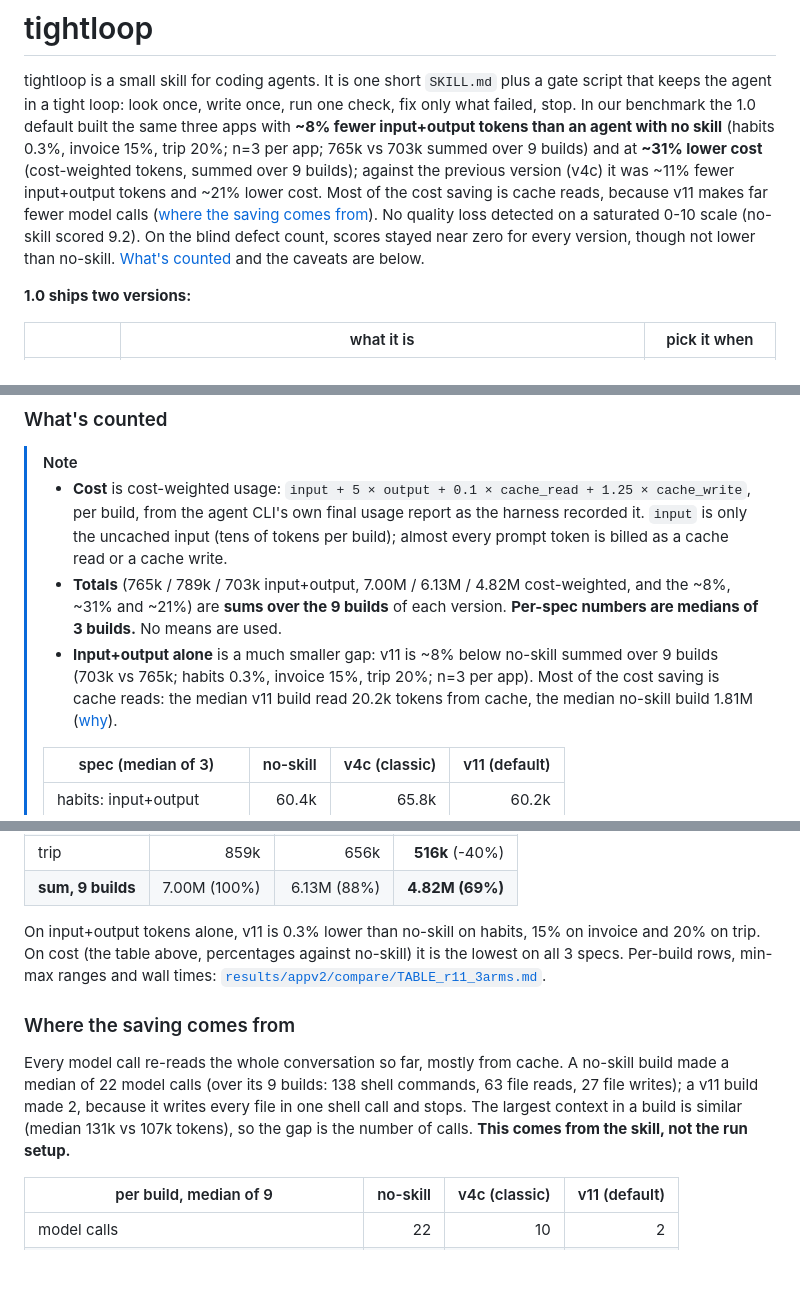
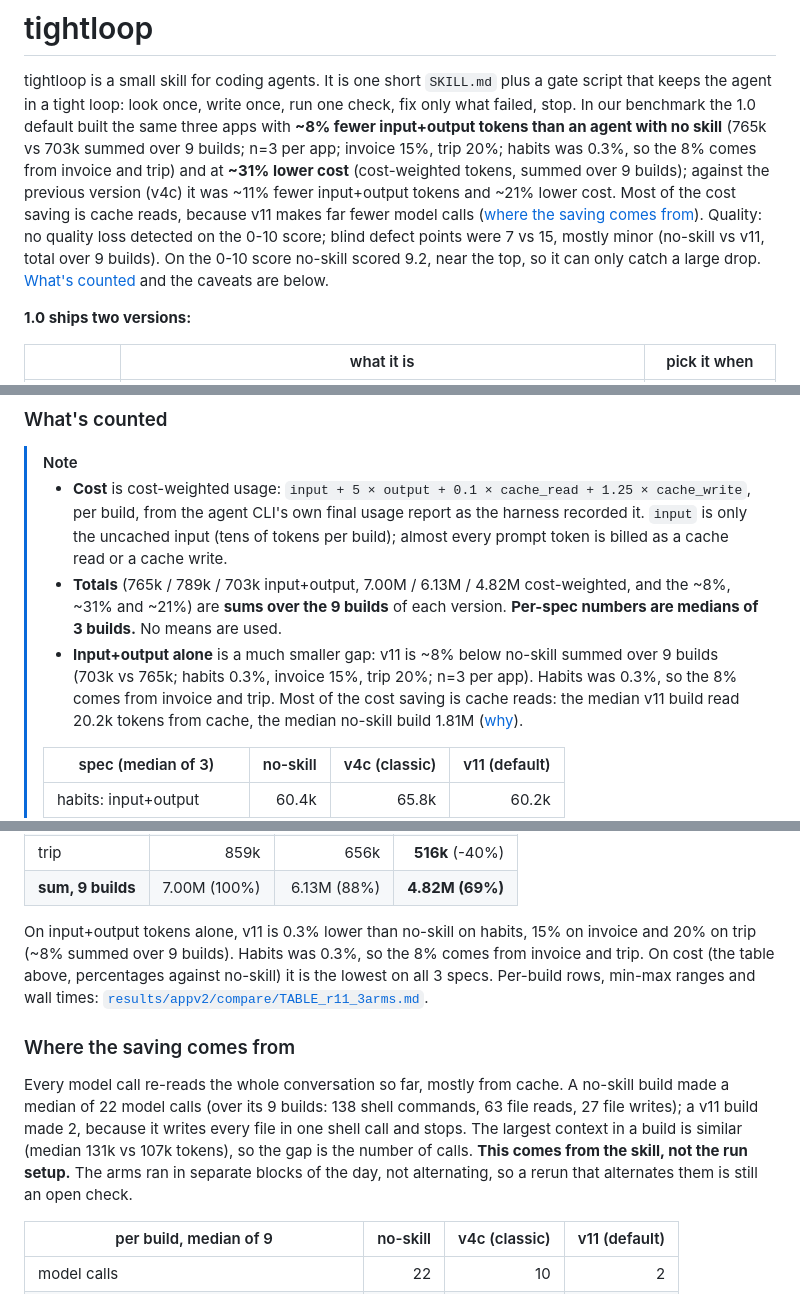
Before and after one commit to naman-sharma12345/tightloop, a Markdown page: README.md, 3 parts joined by grey strips. Drawn GitHub-style; blank space fills up the shorter version.

Commit message:
README: quality line (0-10 score, defect points 7 vs 15), block-order open check, habits 0.3% beside the 8%

```diff
--- a/README.md
+++ b/README.md
@@ -7,13 +7,14 @@
 tightloop is a small skill for coding agents. It is one short `SKILL.md` plus a gate
 script that keeps the agent in a tight loop: look once, write once, run one check,
 fix only what failed, stop. In our benchmark the 1.0 default built the same three
-apps with **~8% fewer input+output tokens than an agent with no skill** (habits 0.3%,
-invoice 15%, trip 20%; n=3 per app; 765k vs 703k summed over 9 builds) and at
-**~31% lower cost** (cost-weighted tokens, summed over 9 builds); against the previous
+apps with **~8% fewer input+output tokens than an agent with no skill** (765k vs 703k
+summed over 9 builds; n=3 per app; invoice 15%, trip 20%; habits was 0.3%,
+so the 8% comes from invoice and trip) and at **~31% lower cost** (cost-weighted tokens,
+summed over 9 builds); against the previous
 version (v4c) it was ~11% fewer input+output tokens and ~21% lower cost. Most of the cost saving is cache reads,
 because v11 makes far fewer model calls ([where the saving comes from](#where-the-saving-comes-from)).
-No quality loss detected on a saturated 0-10 scale (no-skill scored 9.2). On the blind
-defect count, scores stayed near zero for every version, though not lower than no-skill.
+Quality: no quality loss detected on the 0-10 score; blind defect points were 7 vs 15, mostly minor (no-skill vs v11, total over 9 builds).
+On the 0-10 score no-skill scored 9.2, near the top, so it can only catch a large drop.
 [What's counted](#whats-counted) and the caveats are below.
 
 **1.0 ships two versions:**
@@ -107,7 +108,7 @@ at a time: 27 builds, 0 retries, 0 voids.
 >   ~8%, ~31% and ~21%) are **sums over the 9 builds**
 >   of each version. **Per-spec numbers are medians of 3 builds.** No means are used.
 > - **Input+output alone** is a much smaller gap: v11 is ~8% below no-skill summed over
->   9 builds (703k vs 765k; habits 0.3%, invoice 15%, trip 20%; n=3 per app). Most of the
+>   9 builds (703k vs 765k; habits 0.3%, invoice 15%, trip 20%; n=3 per app). Habits was 0.3%, so the 8% comes from invoice and trip. Most of the
 >   cost saving is cache reads: the median v11 build read 20.2k tokens from cache, the median no-skill build 1.81M
 >   ([why](#where-the-saving-comes-from)).
 >
@@ -132,7 +133,7 @@ Cost-weighted tokens, median of 3 builds:
 | **sum, 9 builds** | 7.00M (100%) | 6.13M (88%) | **4.82M (69%)** |
 
 On input+output tokens alone, v11 is 0.3% lower than no-skill on habits, 15% on invoice
-and 20% on trip. On cost (the table above, percentages against no-skill) it is the lowest
+and 20% on trip (~8% summed over 9 builds). Habits was 0.3%, so the 8% comes from invoice and trip. On cost (the table above, percentages against no-skill) it is the lowest
 on all 3 specs. Per-build
 rows, min-max ranges and wall times:
 [`results/appv2/compare/TABLE_r11_3arms.md`](results/appv2/compare/TABLE_r11_3arms.md).
@@ -144,6 +145,7 @@ build made a median of 22 model calls (over its 9 builds: 138 shell commands, 63
 reads, 27 file writes); a v11 build made 2, because it writes every file in one shell
 call and stops. The largest context in a build is similar (median 131k vs 107k tokens),
 so the gap is the number of calls. **This comes from the skill, not the run setup.**
+The arms ran in separate blocks of the day, not alternating, so a rerun that alternates them is still an open check.
 
 | per build, median of 9 | no-skill | v4c (classic) | v11 (default) |
 |---|---:|---:|---:|
```
Also changed, not shown: other parts of README.md (+1 -1 lines).
